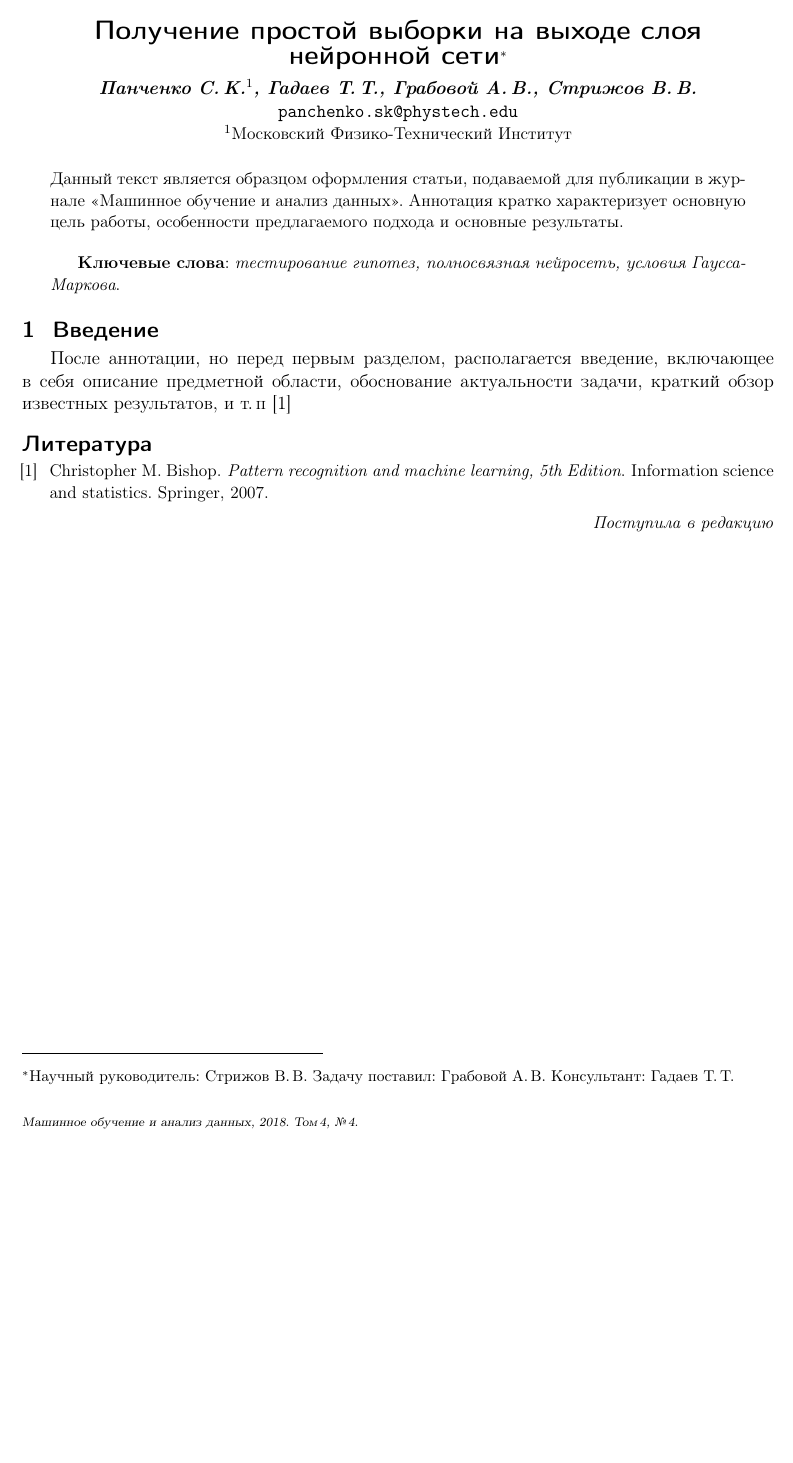
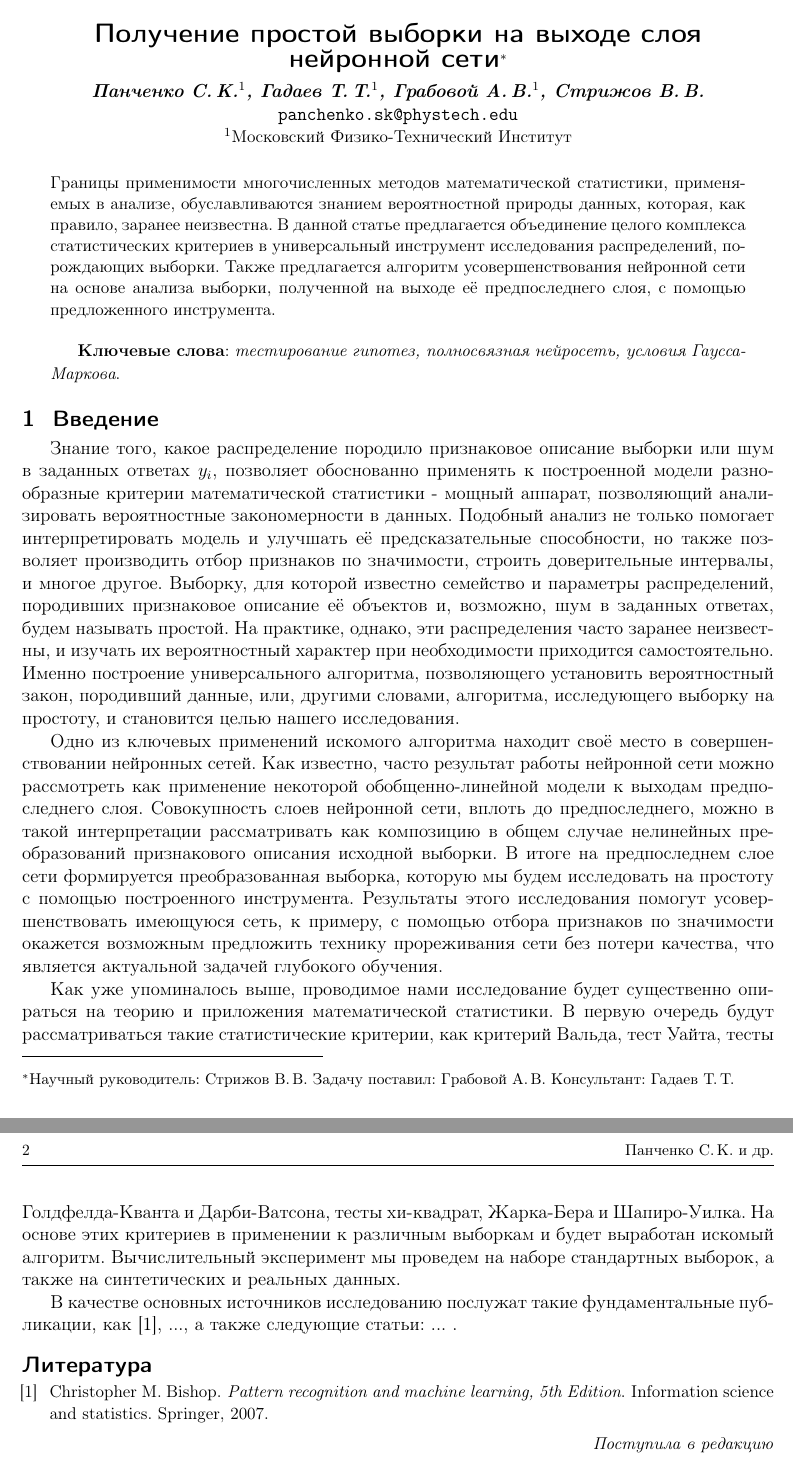
Before and after one commit to Intelligent-Systems-Phystech/2019-Project-43, a LaTeX document (Panchenko2019Project43/Panchenko2019Project43.tex): part of the page before the commit and two parts of pages 1 and 2 of 2 after it, the two joined at a grey line, cut so that both start at the same text, the shorter picture padded with empty space. Compiled offline with pdfLaTeX.

Commit message:
Abstract and Introduction added.

```diff
--- a/Panchenko2019Project43/Panchenko2019Project43.tex
+++ b/Panchenko2019Project43/Panchenko2019Project43.tex
@@ -8,7 +8,7 @@
 \author
     [Панченко~С.\,К.] % список авторов для колонтитула; не нужен, если основной список влезает в колонтитул
     {Панченко~С.\,К., Гадаев~Т.\,Т., Грабовой~А.\,В., Стрижов~В.\,В.} % основной список авторов, выводимый в оглавление
-    [Панченко~С.\,К.$^1$, Гадаев~Т.\,Т., Грабовой~А.\,В., Стрижов~В.\,В.] %список авторов, выводимый в заголовок; не нужен, если он не отличается от основного
+    [Панченко~С.\,К.$^1$, Гадаев~Т.\,Т.$^1$, Грабовой~А.\,В.$^1$, Стрижов~В.\,В.] %список авторов, выводимый в заголовок; не нужен, если он не отличается от основного
 \thanks
     {Научный руководитель:  Стрижов~В.\,В.
    Задачу поставил:  Грабовой~А.\,В.
@@ -18,9 +18,7 @@
 \organization
     {$^1$Московский Физико-Технический Институт}%; $^2$Организация}
 \abstract
-    {Данный текст является образцом оформления статьи, подаваемой для публикации в журнале <<Машинное обучение и анализ данных>>.
-    Аннотация кратко характеризует основную цель работы,
-    особенности предлагаемого подхода и~основные результаты.
+    {Границы применимости многочисленных методов математической статистики, применяемых в анализе, обуславливаются знанием вероятностной природы данных, которая, как правило, заранее неизвестна. В данной статье предлагается объединение целого комплекса статистических критериев в универсальный инструмент исследования распределений, порождающих выборки. Также предлагается алгоритм усовершенствования нейронной сети на основе анализа выборки, полученной на выходе её предпоследнего слоя, с помощью предложенного инструмента.
 
 \bigskip
 \textbf{Ключевые слова}: \emph {тестирование гипотез, полносвязная нейросеть,
@@ -45,12 +43,11 @@
 \maketitle
 %\linenumbers
 \section{Введение}
-После аннотации, но перед первым разделом,
-располагается введение, включающее в себя
-описание предметной области,
-обоснование актуальности задачи,
-краткий обзор известных результатов,
-и~т.\,п~\cite{books/lib/Bishop07}
+Знание того, какое распределение породило признаковое описание выборки или шум в заданных ответах $y_i$, позволяет обоснованно применять к построенной модели разнообразные критерии математической статистики - мощный аппарат, позволяющий анализировать вероятностные закономерности в данных. Подобный анализ не только помогает интерпретировать модель и улучшать её предсказательные способности, но также позволяет производить отбор признаков по значимости, строить доверительные интервалы, и многое другое. Выборку, для которой известно семейство и параметры распределений, породивших признаковое описание её объектов и, возможно, шум в заданных ответах, будем называть простой. На практике, однако, эти распределения часто заранее неизвестны, и изучать их вероятностный характер при необходимости приходится самостоятельно. Именно построение универсального алгоритма, позволяющего установить вероятностный закон, породивший данные, или, другими словами, алгоритма, исследующего выборку на простоту, и становится целью нашего исследования. \par
+Одно из ключевых применений искомого алгоритма находит своё место в совершенствовании нейронных сетей. Как известно, часто результат работы нейронной сети можно рассмотреть как применение некоторой обобщенно-линейной модели к выходам предпоследнего слоя. Совокупность слоев нейронной сети, вплоть до предпоследнего, можно в такой интерпретации рассматривать как композицию в общем случае нелинейных преобразований признакового описания исходной выборки. В итоге на предпоследнем слое сети формируется преобразованная выборка, которую мы будем исследовать на простоту с помощью построенного инструмента. Результаты этого исследования помогут усовершенствовать имеющуюся сеть, к примеру, с помощью отбора признаков по значимости окажется возможным предложить технику прореживания сети без потери качества, что является актуальной задачей глубокого обучения. \par
+Как уже упоминалось выше, проводимое нами исследование будет существенно опираться на теорию и приложения математической статистики. В первую очередь будут рассматриваться такие статистические критерии, как критерий Вальда, тест Уайта, тесты Голдфелда-Кванта и Дарби-Ватсона, тесты хи-квадрат, Жарка-Бера и Шапиро-Уилка. На основе этих критериев в применении к различным выборкам и будет выработан искомый алгоритм. Вычислительный эксперимент мы проведем на наборе стандартных выборок, а также на синтетических и реальных данных. \par
+В качестве основных источников исследованию послужат такие фундаментальные публикации, как \cite{books/lib/Bishop07}, ..., а также следующие статьи: ... .
+
 
 \begin{comment}
 \section{Название раздела}
```
Also changed, not shown: Panchenko2019Project43/Panchenko2019Project43.pdf.
